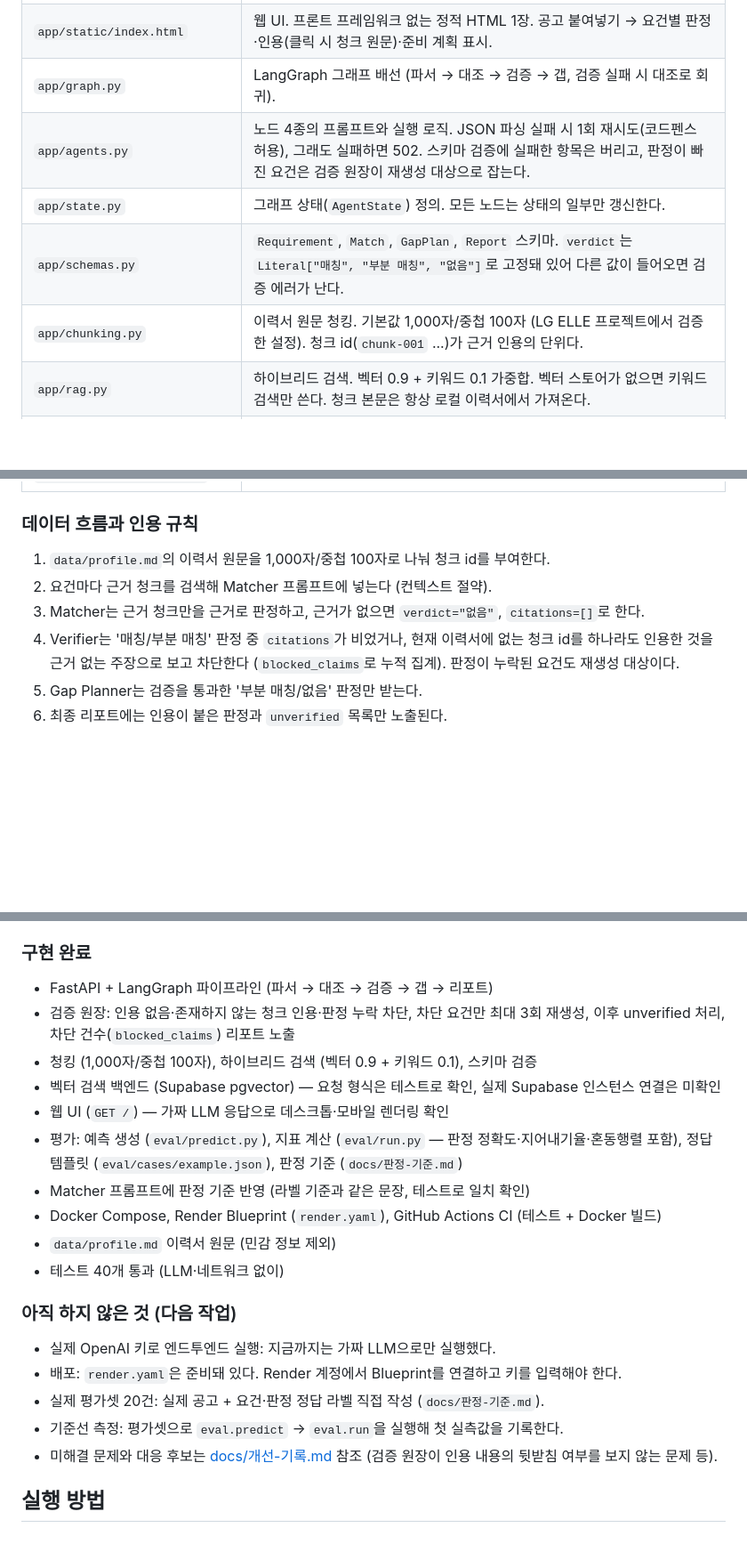
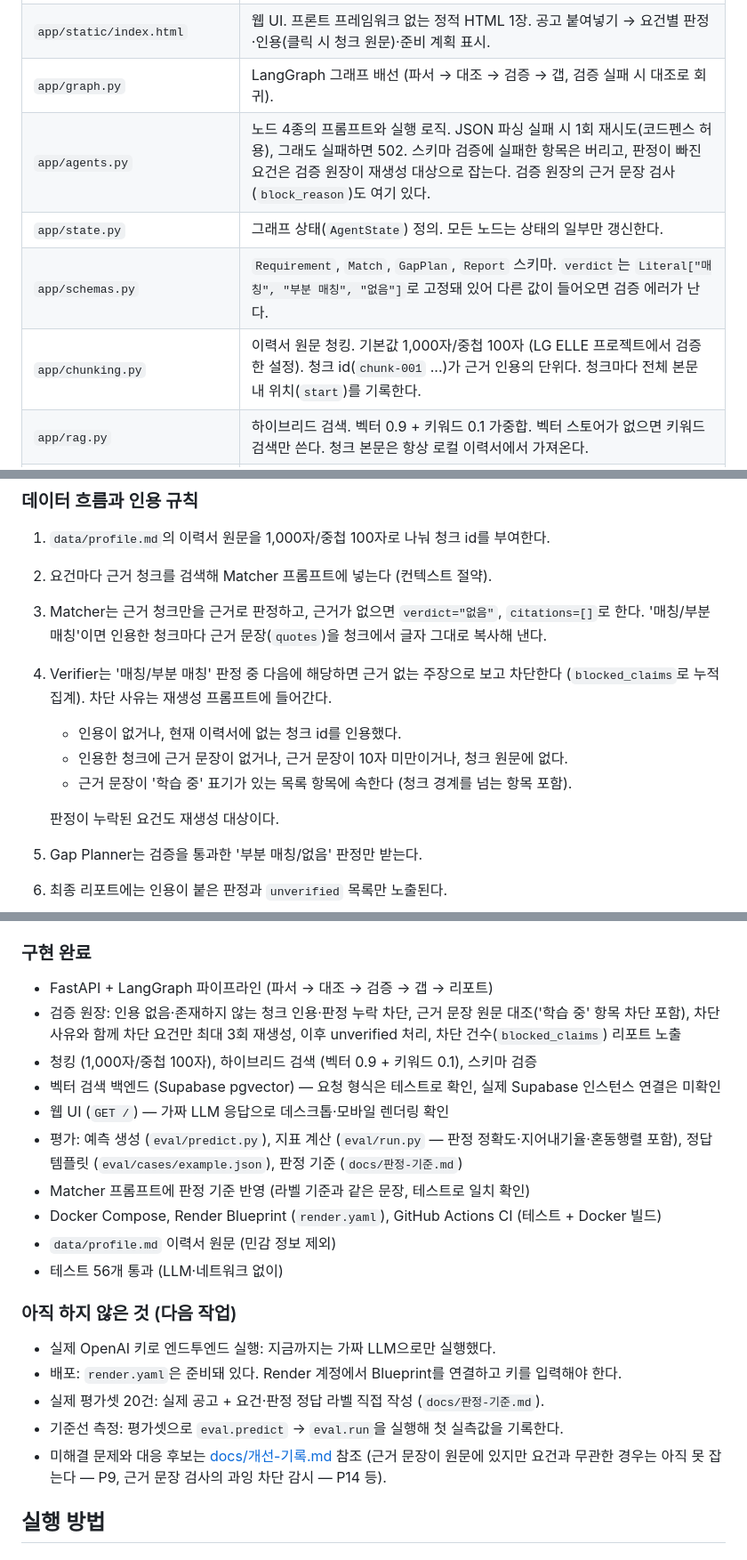
Before and after one commit to jjeonyo/jobfit-agent, a Markdown page: README.md, 3 parts joined by grey strips. Shown at 89% size. GitHub-like rendering; blank space fills up the shorter version.

Commit message:
개선 기록·README: P9 (a) 적용 내용과 P14 과잉 차단 감시 항목 기록
Co-Authored-By: Claude Opus 5.5 <noreply@anthropic.com>
Claude-Session: https://claude.ai/code/session_01V83MKNMAfqxPyHEWrzNwmq

```diff
--- a/README.md
+++ b/README.md
@@ -57,10 +57,10 @@ Gap Planner는 검증을 통과한 판정만 받는다 (설계 결정 기록 참
 | `app/main.py` | FastAPI 진입점. `GET /`(웹 폼), `GET /health`, `GET /chunks`, `POST /analyze`. API 키가 없으면 지어낸 리포트 대신 503을 반환한다. |
 | `app/static/index.html` | 웹 UI. 프론트 프레임워크 없는 정적 HTML 1장. 공고 붙여넣기 → 요건별 판정·인용(클릭 시 청크 원문)·준비 계획 표시. |
 | `app/graph.py` | LangGraph 그래프 배선 (파서 → 대조 → 검증 → 갭, 검증 실패 시 대조로 회귀). |
-| `app/agents.py` | 노드 4종의 프롬프트와 실행 로직. JSON 파싱 실패 시 1회 재시도(코드펜스 허용), 그래도 실패하면 502. 스키마 검증에 실패한 항목은 버리고, 판정이 빠진 요건은 검증 원장이 재생성 대상으로 잡는다. |
+| `app/agents.py` | 노드 4종의 프롬프트와 실행 로직. JSON 파싱 실패 시 1회 재시도(코드펜스 허용), 그래도 실패하면 502. 스키마 검증에 실패한 항목은 버리고, 판정이 빠진 요건은 검증 원장이 재생성 대상으로 잡는다. 검증 원장의 근거 문장 검사(`block_reason`)도 여기 있다. |
 | `app/state.py` | 그래프 상태(`AgentState`) 정의. 모든 노드는 상태의 일부만 갱신한다. |
 | `app/schemas.py` | `Requirement`, `Match`, `GapPlan`, `Report` 스키마. `verdict`는 `Literal["매칭", "부분 매칭", "없음"]`로 고정돼 있어 다른 값이 들어오면 검증 에러가 난다. |
-| `app/chunking.py` | 이력서 원문 청킹. 기본값 1,000자/중첩 100자 (LG ELLE 프로젝트에서 검증한 설정). 청크 id(`chunk-001` ...)가 근거 인용의 단위다. |
+| `app/chunking.py` | 이력서 원문 청킹. 기본값 1,000자/중첩 100자 (LG ELLE 프로젝트에서 검증한 설정). 청크 id(`chunk-001` ...)가 근거 인용의 단위다. 청크마다 전체 본문 내 위치(`start`)를 기록한다. |
 | `app/rag.py` | 하이브리드 검색. 벡터 0.9 + 키워드 0.1 가중합. 벡터 스토어가 없으면 키워드 검색만 쓴다. 청크 본문은 항상 로컬 이력서에서 가져온다. |
 | `app/vectorstore.py` | Supabase pgvector 백엔드 (`VectorStore` 구현). `SUPABASE_URL`·`SUPABASE_KEY`가 있을 때만 켜진다. 이력서 청크를 프로세스당 1회(내용이 바뀌면 다시) 임베딩해 업서트한다. 실패하면 경고 후 키워드 검색으로 진행한다. |
 | `db/supabase.sql` | pgvector 테이블·검색 함수 스키마. Supabase SQL Editor에서 1회 실행한다. |
@@ -77,8 +77,13 @@ Gap Planner는 검증을 통과한 판정만 받는다 (설계 결정 기록 참
 1. `data/profile.md`의 이력서 원문을 1,000자/중첩 100자로 나눠 청크 id를 부여한다.
 2. 요건마다 근거 청크를 검색해 Matcher 프롬프트에 넣는다 (컨텍스트 절약).
 3. Matcher는 근거 청크만을 근거로 판정하고, 근거가 없으면 `verdict="없음"`, `citations=[]`로 한다.
-4. Verifier는 '매칭/부분 매칭' 판정 중 `citations`가 비었거나, 현재 이력서에 없는 청크 id를
-   하나라도 인용한 것을 근거 없는 주장으로 보고 차단한다 (`blocked_claims`로 누적 집계).
+   '매칭/부분 매칭'이면 인용한 청크마다 근거 문장(`quotes`)을 청크에서 글자 그대로 복사해 낸다.
+4. Verifier는 '매칭/부분 매칭' 판정 중 다음에 해당하면 근거 없는 주장으로 보고 차단한다
+   (`blocked_claims`로 누적 집계). 차단 사유는 재생성 프롬프트에 들어간다.
+   - 인용이 없거나, 현재 이력서에 없는 청크 id를 인용했다.
+   - 인용한 청크에 근거 문장이 없거나, 근거 문장이 10자 미만이거나, 청크 원문에 없다.
+   - 근거 문장이 '학습 중' 표기가 있는 목록 항목에 속한다 (청크 경계를 넘는 항목 포함).
+
    판정이 누락된 요건도 재생성 대상이다.
 5. Gap Planner는 검증을 통과한 '부분 매칭/없음' 판정만 받는다.
 6. 최종 리포트에는 인용이 붙은 판정과 `unverified` 목록만 노출된다.
@@ -97,7 +102,7 @@ Gap Planner는 검증을 통과한 판정만 받는다 (설계 결정 기록 참
 ### 구현 완료
 
 - FastAPI + LangGraph 파이프라인 (파서 → 대조 → 검증 → 갭 → 리포트)
-- 검증 원장: 인용 없음·존재하지 않는 청크 인용·판정 누락 차단, 차단 요건만 최대 3회 재생성, 이후 unverified 처리, 차단 건수(`blocked_claims`) 리포트 노출
+- 검증 원장: 인용 없음·존재하지 않는 청크 인용·판정 누락 차단, 근거 문장 원문 대조('학습 중' 항목 차단 포함), 차단 사유와 함께 차단 요건만 최대 3회 재생성, 이후 unverified 처리, 차단 건수(`blocked_claims`) 리포트 노출
 - 청킹 (1,000자/중첩 100자), 하이브리드 검색 (벡터 0.9 + 키워드 0.1), 스키마 검증
 - 벡터 검색 백엔드 (Supabase pgvector) — 요청 형식은 테스트로 확인, 실제 Supabase 인스턴스 연결은 미확인
 - 웹 UI (`GET /`) — 가짜 LLM 응답으로 데스크톱·모바일 렌더링 확인
@@ -105,7 +110,7 @@ Gap Planner는 검증을 통과한 판정만 받는다 (설계 결정 기록 참
 - Matcher 프롬프트에 판정 기준 반영 (라벨 기준과 같은 문장, 테스트로 일치 확인)
 - Docker Compose, Render Blueprint (`render.yaml`), GitHub Actions CI (테스트 + Docker 빌드)
 - `data/profile.md` 이력서 원문 (민감 정보 제외)
-- 테스트 40개 통과 (LLM·네트워크 없이)
+- 테스트 56개 통과 (LLM·네트워크 없이)
 
 ### 아직 하지 않은 것 (다음 작업)
 
@@ -113,7 +118,7 @@ Gap Planner는 검증을 통과한 판정만 받는다 (설계 결정 기록 참
 - 배포: `render.yaml`은 준비돼 있다. Render 계정에서 Blueprint를 연결하고 키를 입력해야 한다.
 - 실제 평가셋 20건: 실제 공고 + 요건·판정 정답 라벨 직접 작성 (`docs/판정-기준.md`).
 - 기준선 측정: 평가셋으로 `eval.predict` → `eval.run`을 실행해 첫 실측값을 기록한다.
-- 미해결 문제와 대응 후보는 [docs/개선-기록.md](docs/개선-기록.md) 참조 (검증 원장이 인용 내용의 뒷받침 여부를 보지 않는 문제 등).
+- 미해결 문제와 대응 후보는 [docs/개선-기록.md](docs/개선-기록.md) 참조 (근거 문장이 원문에 있지만 요건과 무관한 경우는 아직 못 잡는다 — P9, 근거 문장 검사의 과잉 차단 감시 — P14 등).
 
 ## 실행 방법
 
```
Also changed, not shown: other parts of README.md (+3 -1 lines), docs/개선-기록.md (+59 -20 lines).
